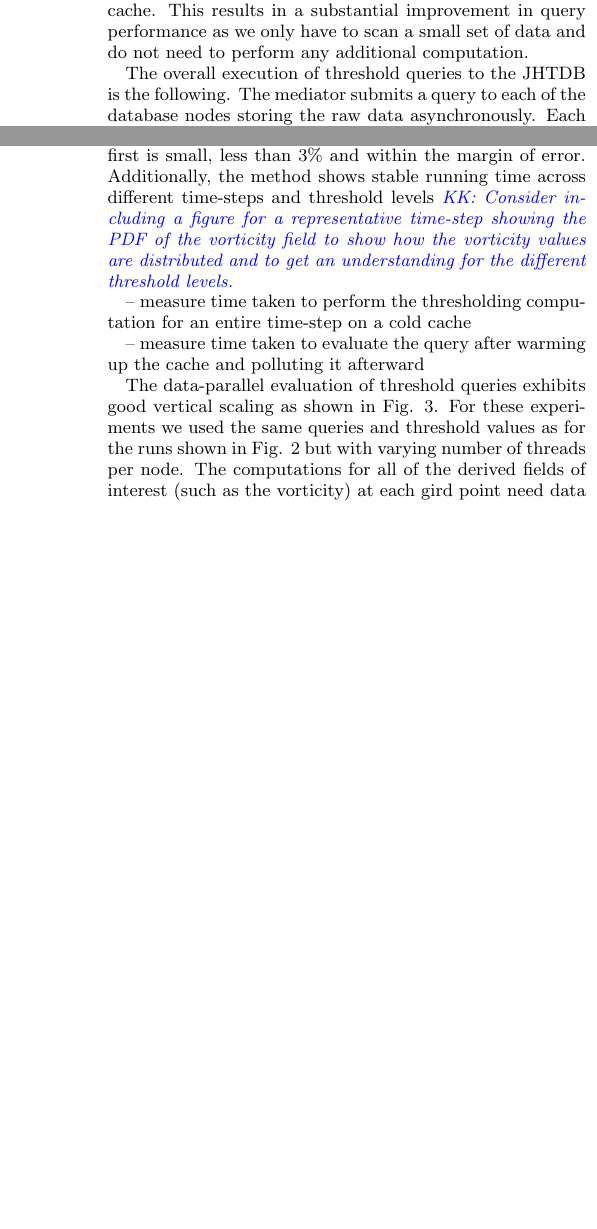
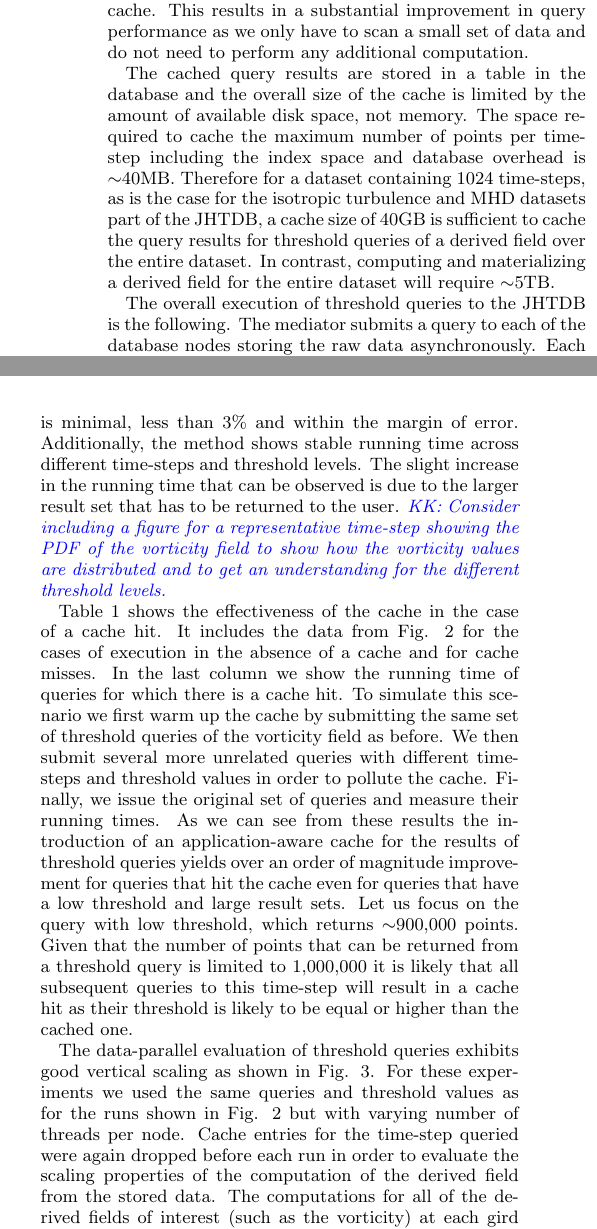
Before and after one commit to randalburns/threshold, a LaTeX paper (paper.tex): two parts of the columns of pages 3 and 4 of 6, joined at a grey line, cut so that both start at the same text, the shorter picture padded with empty space. Compiled offline with pdfLaTeX.

Commit message:
Some work on the experiments section. Included a table with running times for queries with a cache hit.

```diff
--- a/paper.tex
+++ b/paper.tex
@@ -49,6 +49,8 @@
 
 \usepackage{listings}
 \usepackage[usenames,dvipsnames]{color}
+\usepackage{multirow}
+\usepackage{array}
 %\usepackage{natbib}% bold math
 \newcommand{\ddx}[2]{ \frac{ \partial #1}{ \partial {#2} } }
 %\newcommand{\ddt}[1]{ \frac{\partial #1}{\partial t} }
@@ -348,9 +350,17 @@ answer subsequent queries as long as they are within the same region and specify
 preserves the computational effort in addition to substantially reducing I/O. We do not have to derive the requested field from the raw data for
 queries that hit the cache. This results in a substantial improvement in query performance as we only have to scan
 a small set of data and do not need to perform any additional computation.
+
 %\kk{Cite results for top-$k$ queries in databases and distributed systems. Remark that non of these strategies operate on large array datasets
 %and they do not operate on derived fields, where each value of the derived field depends on multiple values from the original field and requires a kernel
 %computation accessing multiple data points in a kernel around the target location.}
+
+The cached query results are stored in a table in the database and the overall size of the cache is limited by the amount of available disk space, not memory.
+The space required to cache the maximum number of points per time-step including the index space and database overhead is $\sim$40MB.
+Therefore for a dataset containing
+1024 time-steps, as is the case for the isotropic turbulence and MHD datasets part of the JHTDB, a cache size of 40GB is sufficient to cache the query
+results for threshold queries of a derived field over the entire dataset. In contrast, computing and materializing a derived field for the entire dataset will
+require $\sim$5TB.
 
 The overall execution of threshold queries to the JHTDB is the following. The mediator submits a query to each of the database nodes storing the raw data
 asynchronously. Each node begins evaluation of the query by first performing a cache lookup. If the data for the requested field, time-step and spatial region
@@ -373,3 +393,6 @@ a threshold locally by the user.
+\caption{Effectiveness of caching.}
+\label{tab:cache_effectiveness}
+\end{table}
 
 The experiments were run on the production database nodes of the JHTDB through a development Web-server hosting the Web-services. We used
 the MHD dataset for the experimental runs. This dataset is partitioned across 4 database nodes according to spatial regions in the Morton z-order.
@@ -409,6 +435,8 @@ The execution times were averaged over 10 runs and cache entries for the particu
 We utilized 4 threads per database
-node for the evaluation of each query. As we can see from the results the overhead associated with querying the cache first is small, less than 3\% and within
-the margin of error. Additionally, the method shows stable running time across different time-steps and threshold levels
+node for the evaluation of each query. As we can see from the results the overhead associated with querying the cache first is minimal,
+less than 3\% and within
+the margin of error. Additionally, the method shows stable running time across different time-steps and threshold levels. The slight increase in the running
+time that can be observed is due to the larger result set that has to be returned to the user.
 \kk{Consider including a figure for a representative time-step showing the PDF of the vorticity field
 to show how the vorticity values are distributed and to get an understanding for the different threshold levels.}
 
@@ -420,12 +448,20 @@ threads per server showcasing the vertical scalability of the implementation.}
 \label{fig:scaleup}
 \end{figure}
 
--- measure time taken to perform the thresholding computation for an entire time-step on a cold cache
+Table \ref{tab:cache_effectiveness} shows the effectiveness of the cache in the case of a cache hit. It includes the data from Fig. \ref{fig:cache_overhead}
+for the cases of execution in the absence of a cache and for cache misses. In the last column we show the running time of queries for which there is a
+cache hit. To simulate this scenario we first warm up the cache by submitting the same set of threshold queries of the vorticity field as before. We then submit
+several more unrelated queries with different time-steps and threshold values in order to pollute the cache. Finally, we issue the original set of queries and
+measure their running times. As we can see from these results the introduction of an application-aware cache for the results of threshold queries yields over
+an order of magnitude improvement for queries that hit the cache even for queries that have a low threshold and large result sets. Let us focus on the query
+with low threshold, which returns $\sim$900,000 points. Given that the number of points that can be returned from a threshold query is limited to 1,000,000
+it is likely that all subsequent queries to this time-step will result in a cache hit as their threshold is likely to be equal or higher than the cached one.
 
--- measure time taken to evaluate the query after warming up the cache and polluting it afterward
 
 The data-parallel evaluation of threshold queries exhibits good vertical scaling as shown in Fig. \ref{fig:scaleup}. For these experiments we used the same
-queries and threshold values as for the runs shown in Fig. \ref{fig:cache_overhead} but with varying number of threads per node. The computations for all of
+queries and threshold values as for the runs shown in Fig. \ref{fig:cache_overhead} but with varying number of threads per node. Cache entries for the
+time-step queried were again dropped before each run in order to evaluate the scaling properties of the computation of the derived field from the stored data.
+The computations for all of
 the derived fields of interest (such as the vorticity) at each gird point need data from adjacent grid points only. Therefore, each node of the cluster is able to
 compute the derived field from data available locally with only a little amount along the boundary of each region having to be retrieved from adjacent nodes.
 Each computation is independent and can be executed in parallel. This allows us to make use of multiple threads per node.
```
Also changed, not shown: Figures/cache_overhead.pdf, paper.tex (22 more changed lines).
